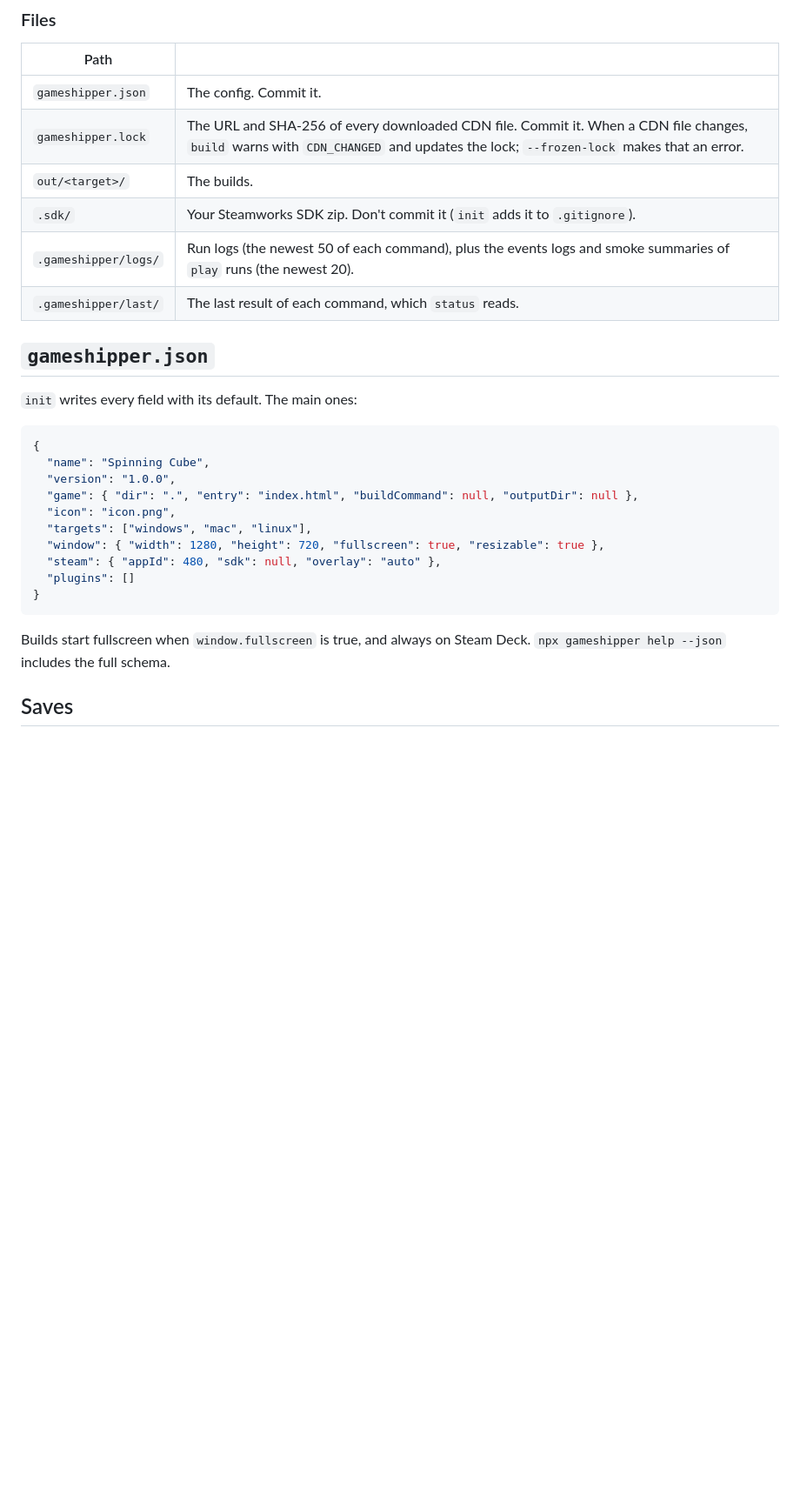
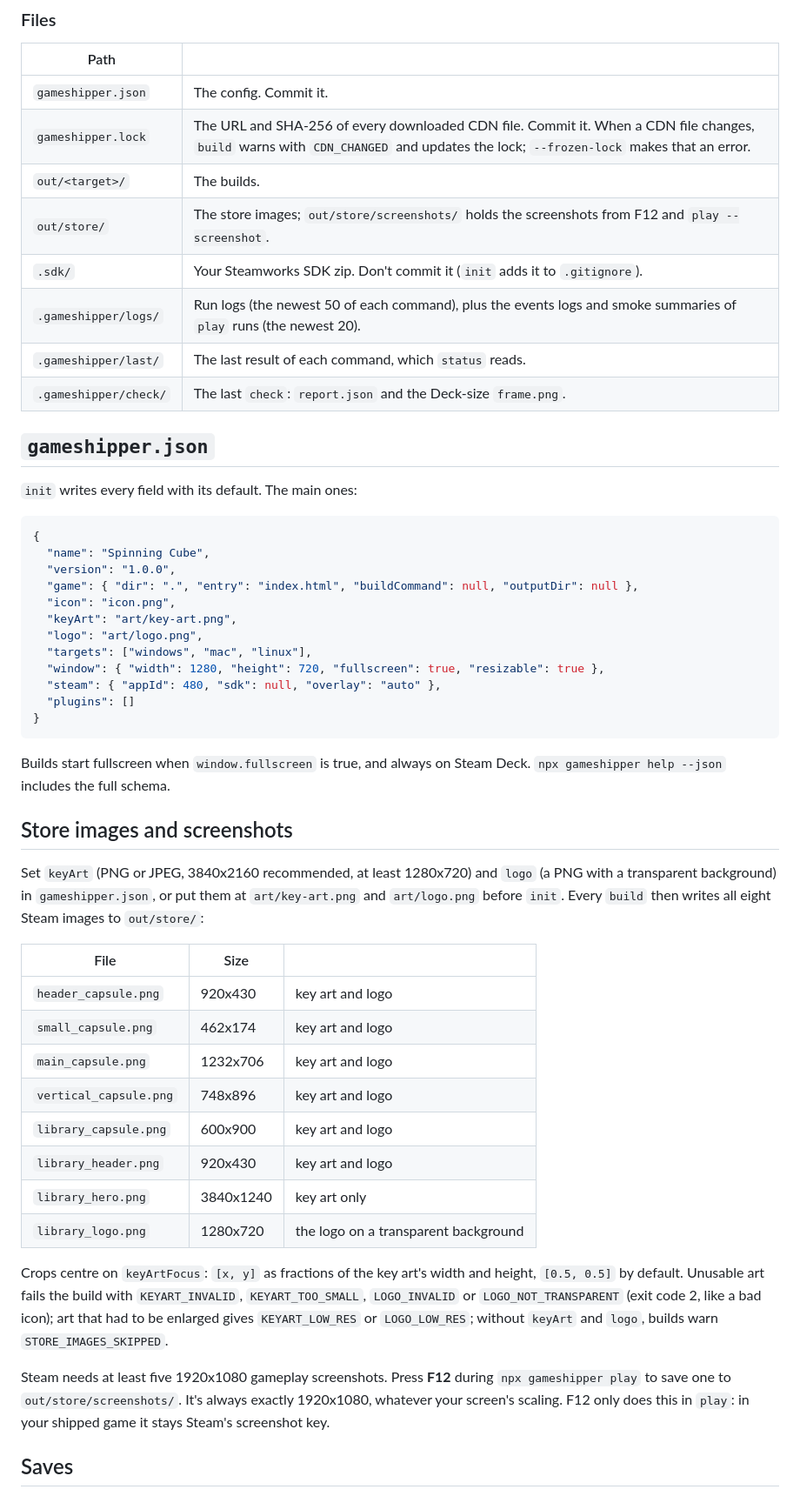
Before and after one commit to gameshipper/gameshipper, a Markdown page: README.md, the part around one of its changes. Shown at 87% size. Rendered like a GitHub page; blank space fills up the shorter version.

````diff
--- a/README.md
+++ b/README.md
@@ -122,9 +173,11 @@ Other problems have codes too, such as `CDN_FETCH_FAILED`, `CDN_CHANGED`, `ENTRY
 | `gameshipper.json` | The config. Commit it. |
 | `gameshipper.lock` | The URL and SHA-256 of every downloaded CDN file. Commit it. When a CDN file changes, `build` warns with `CDN_CHANGED` and updates the lock; `--frozen-lock` makes that an error. |
 | `out/<target>/` | The builds. |
+| `out/store/` | The store images; `out/store/screenshots/` holds the screenshots from F12 and `play --screenshot`. |
 | `.sdk/` | Your Steamworks SDK zip. Don't commit it (`init` adds it to `.gitignore`). |
 | `.gameshipper/logs/` | Run logs (the newest 50 of each command), plus the events logs and smoke summaries of `play` runs (the newest 20). |
 | `.gameshipper/last/` | The last result of each command, which `status` reads. |
+| `.gameshipper/check/` | The last `check`: `report.json` and the Deck-size `frame.png`. |
 
 ## `gameshipper.json`
 
@@ -136,6 +189,8 @@ Other problems have codes too, such as `CDN_FETCH_FAILED`, `CDN_CHANGED`, `ENTRY
   "version": "1.0.0",
   "game": { "dir": ".", "entry": "index.html", "buildCommand": null, "outputDir": null },
   "icon": "icon.png",
+  "keyArt": "art/key-art.png",
+  "logo": "art/logo.png",
   "targets": ["windows", "mac", "linux"],
   "window": { "width": 1280, "height": 720, "fullscreen": true, "resizable": true },
   "steam": { "appId": 480, "sdk": null, "overlay": "auto" },
@@ -144,6 +199,25 @@ Other problems have codes too, such as `CDN_FETCH_FAILED`, `CDN_CHANGED`, `ENTRY
 ```
 
 Builds start fullscreen when `window.fullscreen` is true, and always on Steam Deck. `npx gameshipper help --json` includes the full schema.
+
+## Store images and screenshots
+
+Set `keyArt` (PNG or JPEG, 3840x2160 recommended, at least 1280x720) and `logo` (a PNG with a transparent background) in `gameshipper.json`, or put them at `art/key-art.png` and `art/logo.png` before `init`. Every `build` then writes all eight Steam images to `out/store/`:
+
+| File | Size | |
+|---|---|---|
+| `header_capsule.png` | 920x430 | key art and logo |
+| `small_capsule.png` | 462x174 | key art and logo |
+| `main_capsule.png` | 1232x706 | key art and logo |
+| `vertical_capsule.png` | 748x896 | key art and logo |
+| `library_capsule.png` | 600x900 | key art and logo |
+| `library_header.png` | 920x430 | key art and logo |
+| `library_hero.png` | 3840x1240 | key art only |
+| `library_logo.png` | 1280x720 | the logo on a transparent background |
+
+Crops centre on `keyArtFocus`: `[x, y]` as fractions of the key art's width and height, `[0.5, 0.5]` by default. Unusable art fails the build with `KEYART_INVALID`, `KEYART_TOO_SMALL`, `LOGO_INVALID` or `LOGO_NOT_TRANSPARENT` (exit code 2, like a bad icon); art that had to be enlarged gives `KEYART_LOW_RES` or `LOGO_LOW_RES`; without `keyArt` and `logo`, builds warn `STORE_IMAGES_SKIPPED`.
+
+Steam needs at least five 1920x1080 gameplay screenshots. Press **F12** during `npx gameshipper play` to save one to `out/store/screenshots/`. It's always exactly 1920x1080, whatever your screen's scaling. F12 only does this in `play`: in your shipped game it stays Steam's screenshot key.
 
 ## Saves
 
````
Also changed, not shown: other parts of README.md (+60 -9 lines).
